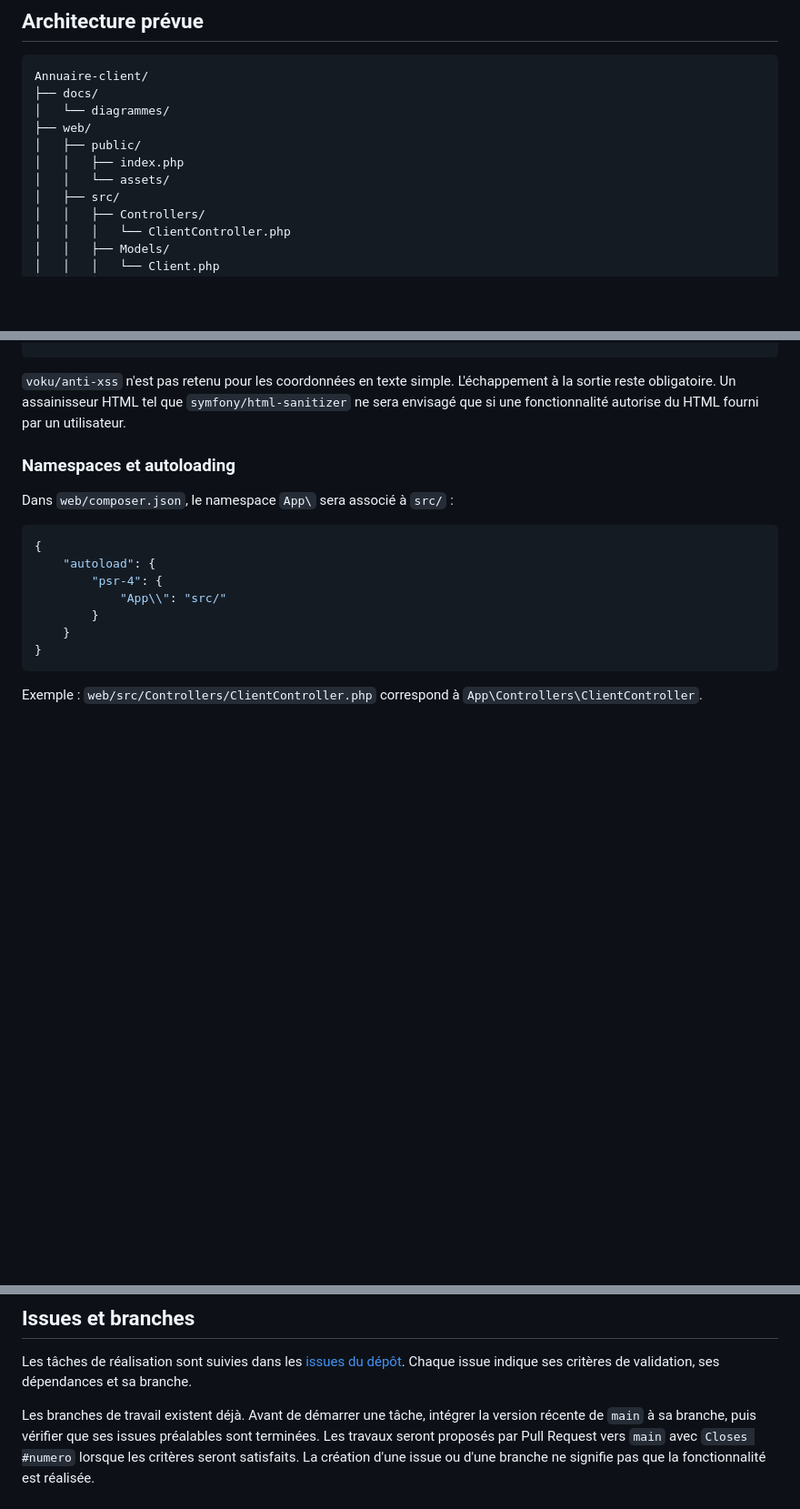
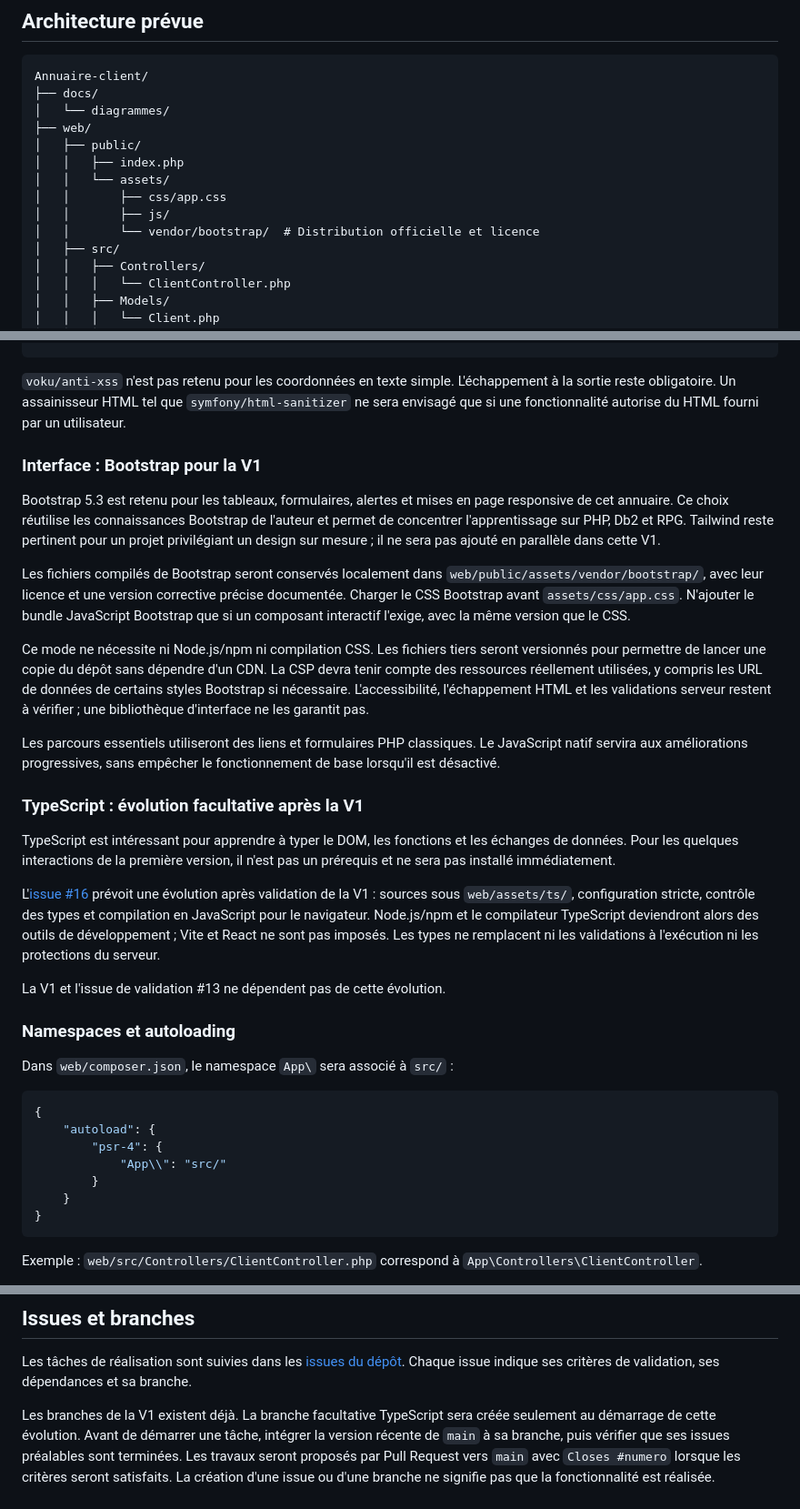
Before and after one commit to Axel92290/Annuaire-client, a Markdown page: README.md, 3 parts joined by grey strips. Shown at 91% size. Rendered like a GitHub page; blank space fills up the shorter version.

Commit message:
docs: retenir Bootstrap pour la V1 et prévoir TypeScript après validation

```diff
--- a/README.md
+++ b/README.md
@@ -47,6 +47,9 @@ Annuaire-client/
 │   ├── public/
 │   │   ├── index.php
 │   │   └── assets/
+│   │       ├── css/app.css
+│   │       ├── js/
+│   │       └── vendor/bootstrap/  # Distribution officielle et licence
 │   ├── src/
 │   │   ├── Controllers/
 │   │   │   └── ClientController.php
@@ -119,6 +122,47 @@ composer require symfony/http-foundation symfony/security-csrf symfony/validator
 L'échappement à la sortie reste obligatoire. Un assainisseur HTML tel que
 `symfony/html-sanitizer` ne sera envisagé que si une fonctionnalité autorise
 du HTML fourni par un utilisateur.
+
+### Interface : Bootstrap pour la V1
+
+Bootstrap 5.3 est retenu pour les tableaux, formulaires, alertes et mises
+en page responsive de cet annuaire. Ce choix réutilise les connaissances
+Bootstrap de l'auteur et permet de concentrer l'apprentissage sur PHP,
+Db2 et RPG. Tailwind reste pertinent pour un projet privilégiant un design
+sur mesure ; il ne sera pas ajouté en parallèle dans cette V1.
+
+Les fichiers compilés de Bootstrap seront conservés localement dans
+`web/public/assets/vendor/bootstrap/`, avec leur licence et une version
+corrective précise documentée. Charger le CSS Bootstrap avant
+`assets/css/app.css`. N'ajouter le bundle JavaScript Bootstrap que si un
+composant interactif l'exige, avec la même version que le CSS.
+
+Ce mode ne nécessite ni Node.js/npm ni compilation CSS. Les fichiers tiers
+seront versionnés pour permettre de lancer une copie du dépôt sans dépendre
+d'un CDN. La CSP devra tenir compte des ressources réellement utilisées,
+y compris les URL de données de certains styles Bootstrap si nécessaire.
+L'accessibilité, l'échappement HTML et les validations serveur restent
+à vérifier ; une bibliothèque d'interface ne les garantit pas.
+
+Les parcours essentiels utiliseront des liens et formulaires PHP classiques.
+Le JavaScript natif servira aux améliorations progressives, sans empêcher
+le fonctionnement de base lorsqu'il est désactivé.
+
+### TypeScript : évolution facultative après la V1
+
+TypeScript est intéressant pour apprendre à typer le DOM, les fonctions
+et les échanges de données. Pour les quelques interactions de la première
+version, il n'est pas un prérequis et ne sera pas installé immédiatement.
+
+L'[issue #16](https://github.com/Axel92290/Annuaire-client/issues/16)
+prévoit une évolution après validation de la V1 : sources sous
+`web/assets/ts/`, configuration stricte, contrôle des types et compilation
+en JavaScript pour le navigateur. Node.js/npm et le compilateur TypeScript
+deviendront alors des outils de développement ; Vite et React ne sont
+pas imposés. Les types ne remplacent ni les validations à l'exécution
+ni les protections du serveur.
+
+La V1 et l'issue de validation #13 ne dépendent pas de cette évolution.
 
 ### Namespaces et autoloading
 
@@ -292,7 +339,8 @@ Une démonstration locale utilisera uniquement des clients fictifs.
 Les tâches de réalisation sont suivies dans les [issues du dépôt](https://github.com/Axel92290/Annuaire-client/issues).
 Chaque issue indique ses critères de validation, ses dépendances et sa branche.
 
-Les branches de travail existent déjà. Avant de démarrer une tâche,
+Les branches de la V1 existent déjà. La branche facultative TypeScript sera
+créée seulement au démarrage de cette évolution. Avant de démarrer une tâche,
 intégrer la version récente de `main` à sa branche, puis vérifier que ses
 issues préalables sont terminées. Les travaux seront proposés par Pull Request
 vers `main` avec `Closes #numero` lorsque les critères seront satisfaits.
```
Also changed, not shown: other parts of README.md (+10 -1 lines).
